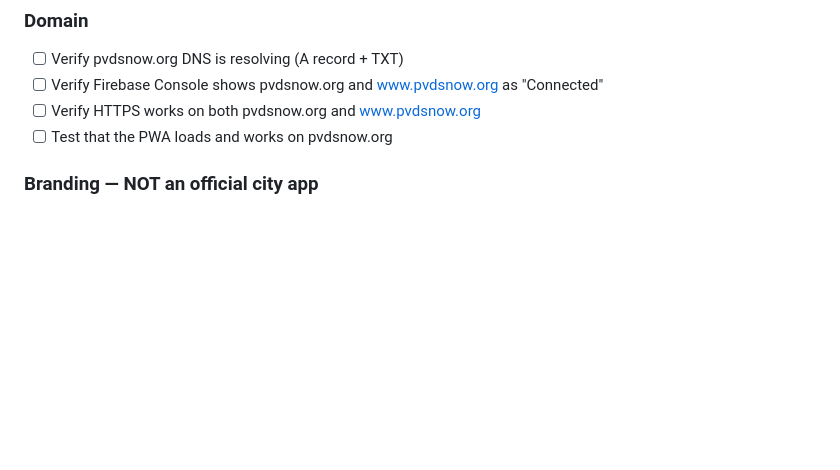
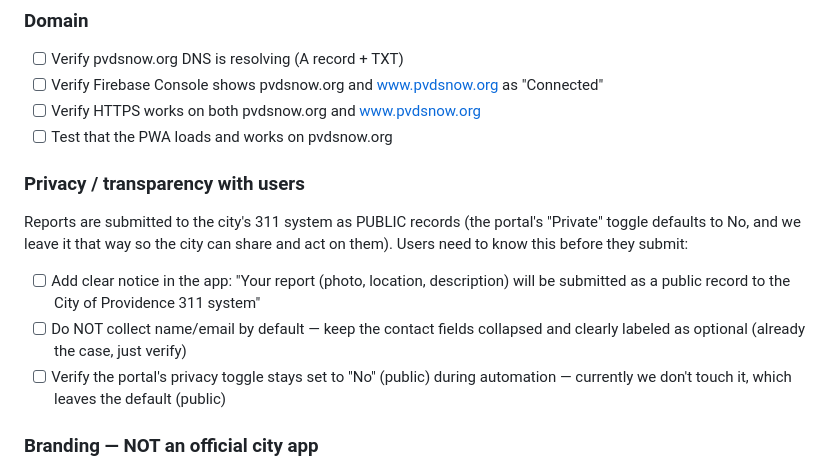
Before and after one commit to RobertCorey/pvd-snow, a Markdown page: TODO.md, the part around the change. GitHub-like rendering; blank space fills up the shorter version.

Commit message:
TODO: add public record disclosure and privacy notes
Reports go to 311 as public records — users need to know before submitting.

Co-Authored-By: Claude Opus 4.6 <noreply@anthropic.com>

```diff
--- a/TODO.md
+++ b/TODO.md
@@ -7,6 +7,17 @@
 - [ ] Verify Firebase Console shows pvdsnow.org and www.pvdsnow.org as "Connected"
 - [ ] Verify HTTPS works on both pvdsnow.org and www.pvdsnow.org
 - [ ] Test that the PWA loads and works on pvdsnow.org
+
+### Privacy / transparency with users
+Reports are submitted to the city's 311 system as PUBLIC records (the portal's
+"Private" toggle defaults to No, and we leave it that way so the city can share
+and act on them). Users need to know this before they submit:
+- [ ] Add clear notice in the app: "Your report (photo, location, description)
+      will be submitted as a public record to the City of Providence 311 system"
+- [ ] Do NOT collect name/email by default — keep the contact fields collapsed
+      and clearly labeled as optional (already the case, just verify)
+- [ ] Verify the portal's privacy toggle stays set to "No" (public) during
+      automation — currently we don't touch it, which leaves the default (public)
 
 ### Branding — NOT an official city app
 The current design (dark blue, snowflake, "Snow Emergency Active" badge) could
```
